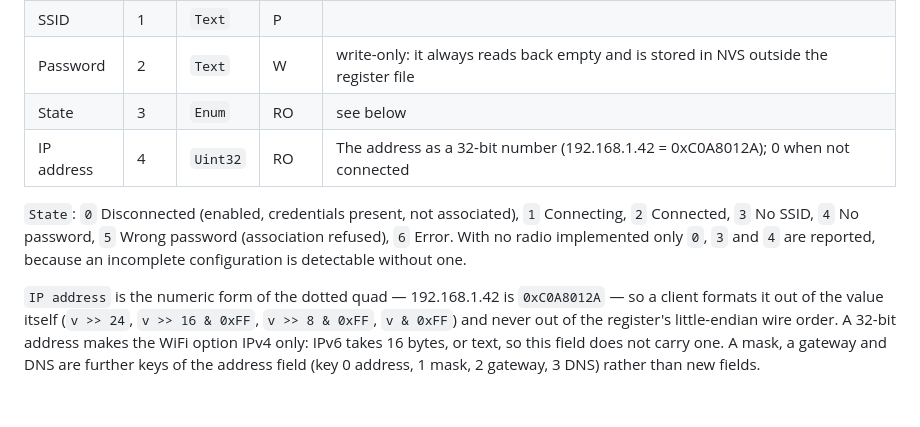
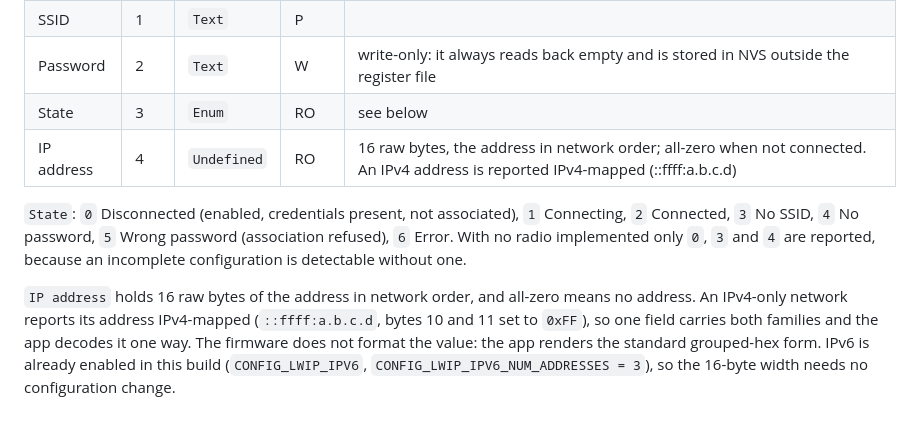
Before and after one commit to AkyirrDFaux/tamu, a Markdown page: Docs/Services/App Interface.md, the part around the change. Drawn GitHub-style.

Commit message:
wifi: the IP address field is 16 raw bytes, an IPv4 address reported IPv4-mapped

```diff
--- a/Docs/Services/App Interface.md
+++ b/Docs/Services/App Interface.md
@@ -52,8 +52,8 @@ Block type `0x0C`, core only, **compiled in only when the WiFi option is enabled
 | SSID | 1 | `Text` | P | |
 | Password | 2 | `Text` | W | write-only: it always reads back empty and is stored in NVS outside the register file |
 | State | 3 | `Enum` | RO | see below |
-| IP address | 4 | `Uint32` | RO | The address as a 32-bit number (192.168.1.42 = 0xC0A8012A); 0 when not connected |
+| IP address | 4 | `Undefined` | RO | 16 raw bytes, the address in network order; all-zero when not connected. An IPv4 address is reported IPv4-mapped (::ffff:a.b.c.d) |
 
 `State`: `0` Disconnected (enabled, credentials present, not associated), `1` Connecting, `2` Connected, `3` No SSID, `4` No password, `5` Wrong password (association refused), `6` Error. With no radio implemented only `0`, `3` and `4` are reported, because an incomplete configuration is detectable without one.
 
-`IP address` is the numeric form of the dotted quad — 192.168.1.42 is `0xC0A8012A` — so a client formats it out of the value itself (`v >> 24`, `v >> 16 & 0xFF`, `v >> 8 & 0xFF`, `v & 0xFF`) and never out of the register's little-endian wire order. A 32-bit address makes the WiFi option IPv4 only: IPv6 takes 16 bytes, or text, so this field does not carry one. A mask, a gateway and DNS are further keys of the address field (key 0 address, 1 mask, 2 gateway, 3 DNS) rather than new fields.
+`IP address` holds 16 raw bytes of the address in network order, and all-zero means no address. An IPv4-only network reports its address IPv4-mapped (`::ffff:a.b.c.d`, bytes 10 and 11 set to `0xFF`), so one field carries both families and the app decodes it one way. The firmware does not format the value: the app renders the standard grouped-hex form. IPv6 is already enabled in this build (`CONFIG_LWIP_IPV6`, `CONFIG_LWIP_IPV6_NUM_ADDRESSES = 3`), so the 16-byte width needs no configuration change.
```
